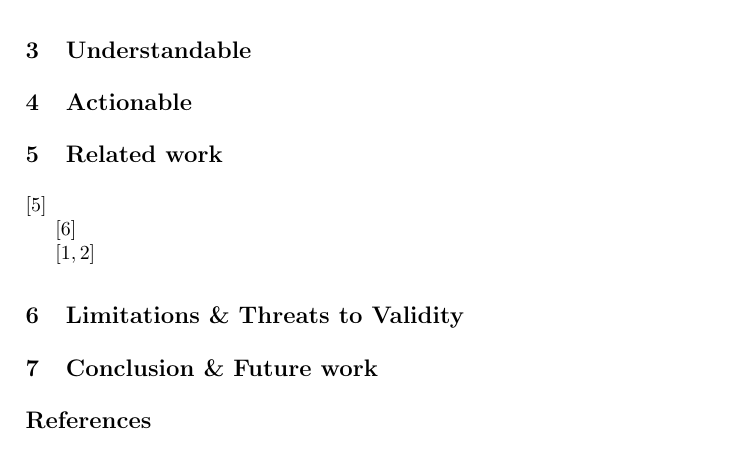
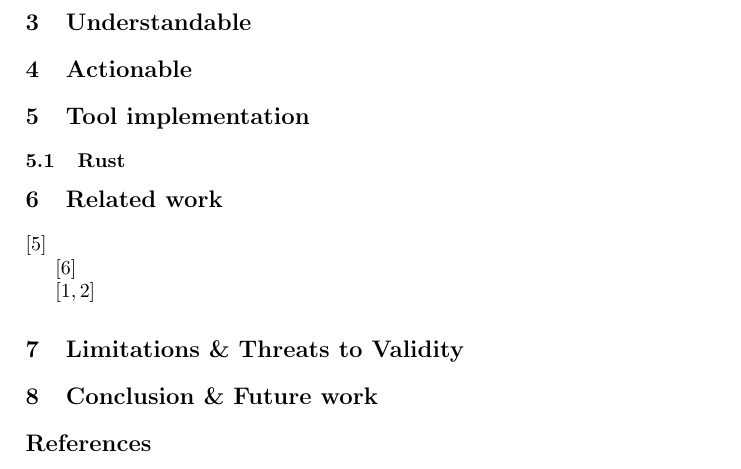
Before and after one commit to timKraeuter/BPM-2024-Extended, a LaTeX paper (main.tex): part of page 1 of 2, cut so that both start at the same text. Compiled offline with pdfLaTeX.

Commit message:
More ideas

```diff
--- a/main.tex
+++ b/main.tex
@@ -53,13 +53,23 @@ BPMN analysis
 \section{Instantaneous}
 Instantaneous definition from here: \cite{fahlandAnalysisDemandInstantaneous2011}
 
+% Provide empirical evidence that it is instantaneous. Use repositories and synthetic benchmarks with increasing model size and degree of parallelity.
+
 These guys have some benchmarks:
 \cite{corradiniFormalApproachAnalysis2021}
 
 \section{Understandable}
 \section{Actionable}
 
+\section{Tool implementation}
+\subsection{Rust}
+
 \section{Related work}
+
+% Different ways of comparison
+% 1. BPMN features supported (sub of 2.)
+% 2. Capabilities (Which soundness properties are supported, custom properties, counter-example visualization, tool maturity, tool integration, actionability of the tool, etc.)
+% 3. Performance using different benchmarks. --> Needs its own paper where everyone can contribute.
 
 \cite{krauterFormalizationAnalysisBPMN2023}
 
```
